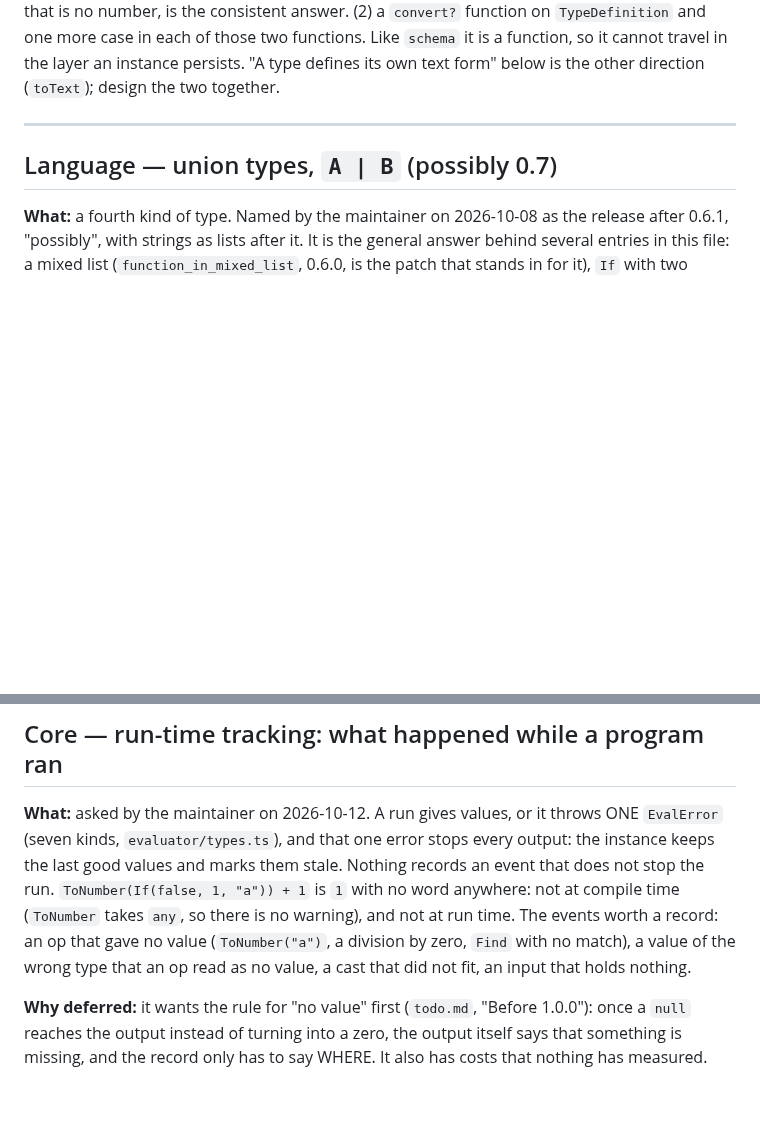
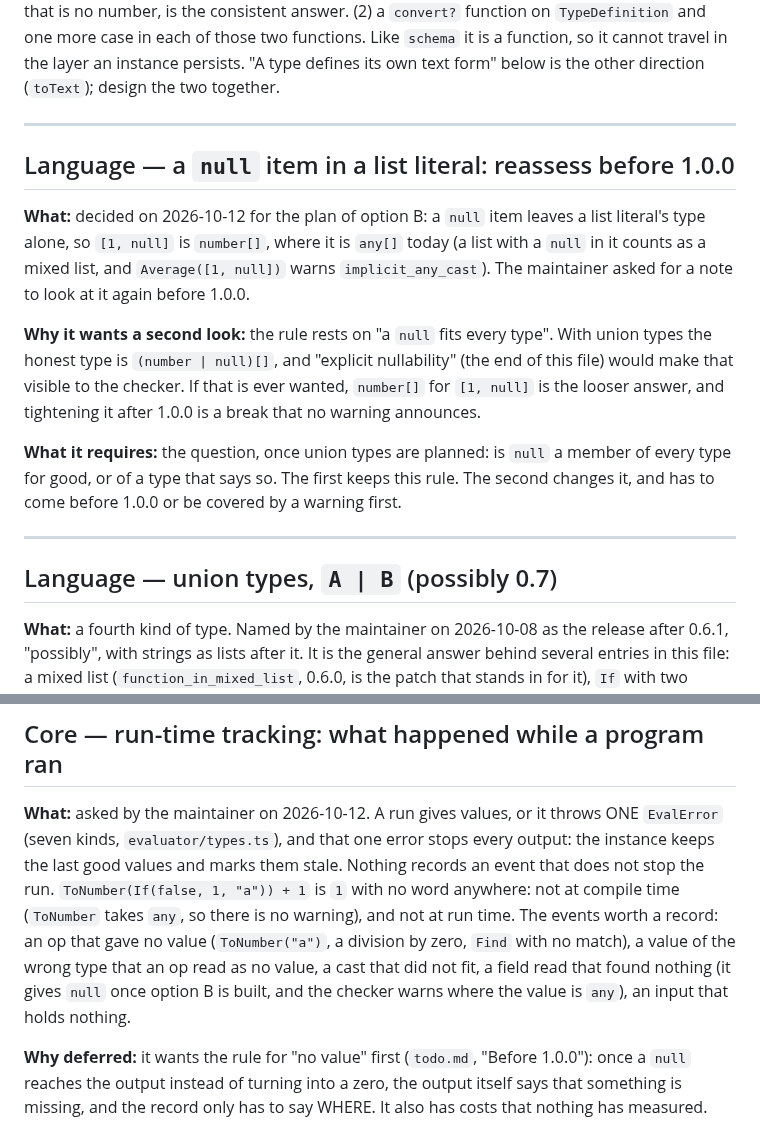
Before and after one commit to IJIJI/Dendrite, a Markdown page: .docs/backlog.md, 2 parts joined by grey strips. Drawn GitHub-style; blank space fills up the shorter version.

```diff
--- a/.docs/backlog.md
+++ b/.docs/backlog.md
@@ -295,6 +295,24 @@ pass the type's `schema` (a `Grade` of 11), and what is it when it does not; `nu
 function on `TypeDefinition` and one more case in each of those two functions. Like `schema`
 it is a function, so it cannot travel in the layer an instance persists. "A type defines its
 own text form" below is the other direction (`toText`); design the two together.
+
+---
+
+## Language — a `null` item in a list literal: reassess before 1.0.0
+
+**What:** decided on 2026-10-12 for the plan of option B: a `null` item leaves a list
+literal's type alone, so `[1, null]` is `number[]`, where it is `any[]` today (a list with a
+`null` in it counts as a mixed list, and `Average([1, null])` warns `implicit_any_cast`). The
+maintainer asked for a note to look at it again before 1.0.0.
+
+**Why it wants a second look:** the rule rests on "a `null` fits every type". With union types
+the honest type is `(number | null)[]`, and "explicit nullability" (the end of this file) would
+make that visible to the checker. If that is ever wanted, `number[]` for `[1, null]` is the
+looser answer, and tightening it after 1.0.0 is a break that no warning announces.
+
+**What it requires:** the question, once union types are planned: is `null` a member of every
+type for good, or of a type that says so. The first keeps this rule. The second changes it,
+and has to come before 1.0.0 or be covered by a warning first.
 
 ---
 
@@ -1259,8 +1277,9 @@ instance keeps the last good values and marks them stale. Nothing records an eve
 not stop the run. `ToNumber(If(false, 1, "a")) + 1` is `1` with no word anywhere: not at
 compile time (`ToNumber` takes `any`, so there is no warning), and not at run time. The events
 worth a record: an op that gave no value (`ToNumber("a")`, a division by zero, `Find` with no
-match), a value of the wrong type that an op read as no value, a cast that did not fit, an
-input that holds nothing.
+match), a value of the wrong type that an op read as no value, a cast that did not fit, a field
+read that found nothing (it gives `null` once option B is built, and the checker warns where
+the value is `any`), an input that holds nothing.
 
 **Why deferred:** it wants the rule for "no value" first (`todo.md`, "Before 1.0.0"): once a
 `null` reaches the output instead of turning into a zero, the output itself says that something
```
Also changed, not shown: .docs/todo.md (+13 -13 lines).
